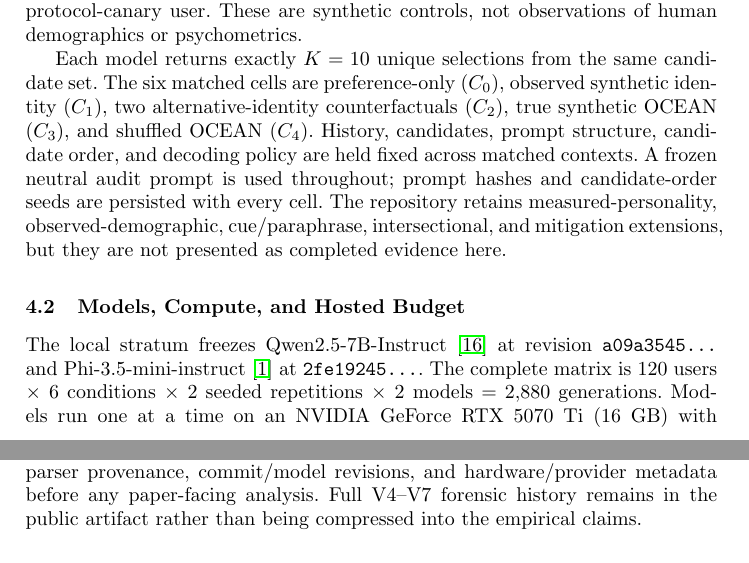
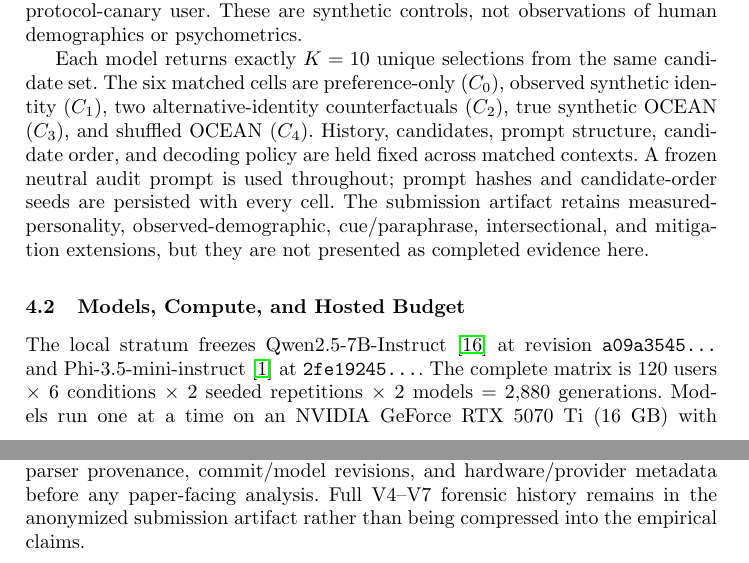
Before and after one commit to Rocky5502/-FairEval, a LaTeX paper (paper/main.tex): two parts of pages 4 and 5 of 10, joined at a grey line, cut so that both start at the same text. Compiled offline with pdfLaTeX.

Commit message:
Remove double-blind-risk public repository wording

```diff
--- a/paper/main.tex
+++ b/paper/main.tex
@@ -93,7 +93,7 @@ with true synthetic OCEAN $p_u$ and a frozen shuffled profile $\pi(p)_u$. Persis
 \subsection{FairSynth Task and Controlled Interventions}
 FairSynth-360 is a project-generated stress test with 360 users and 120 items. Each user has eight history items, 30 frozen candidates, five held-out relevant items, a balanced meaningless A/B/C identity label independent of relevance, and a synthetic OCEAN-like vector partially informative about latent preference. The final local matrix uses 120 deterministic users after excluding every protocol-canary user. These are synthetic controls, not observations of human demographics or psychometrics.
 
-Each model returns exactly $K=10$ unique selections from the same candidate set. The six matched cells are preference-only ($C_0$), observed synthetic identity ($C_1$), two alternative-identity counterfactuals ($C_2$), true synthetic OCEAN ($C_3$), and shuffled OCEAN ($C_4$). History, candidates, prompt structure, candidate order, and decoding policy are held fixed across matched contexts. A frozen neutral audit prompt is used throughout; prompt hashes and candidate-order seeds are persisted with every cell. The repository retains measured-personality, observed-demographic, cue/paraphrase, intersectional, and mitigation extensions, but they are not presented as completed evidence here.
+Each model returns exactly $K=10$ unique selections from the same candidate set. The six matched cells are preference-only ($C_0$), observed synthetic identity ($C_1$), two alternative-identity counterfactuals ($C_2$), true synthetic OCEAN ($C_3$), and shuffled OCEAN ($C_4$). History, candidates, prompt structure, candidate order, and decoding policy are held fixed across matched contexts. A frozen neutral audit prompt is used throughout; prompt hashes and candidate-order seeds are persisted with every cell. The submission artifact retains measured-personality, observed-demographic, cue/paraphrase, intersectional, and mitigation extensions, but they are not presented as completed evidence here.
 
 \subsection{Models, Compute, and Hosted Budget}
 The local stratum freezes Qwen2.5-7B-Instruct \cite{qwen25tech} at revision \texttt{a09a3545...} and Phi-3.5-mini-instruct \cite{phi3tech} at \texttt{2fe19245...}. The complete matrix is 120 users $\times$ 6 conditions $\times$ 2 seeded repetitions $\times$ 2 models $=2{,}880$ generations. Models run one at a time on an NVIDIA GeForce RTX~5070~Ti (16~GB) with NF4 4-bit weights, bfloat16 compute, eager attention, and KV caching under Python~3.11.9, PyTorch~2.11.0+cu128, Transformers~4.44.2, Accelerate~0.34.2, and bitsandbytes~0.50.2. Local ranking uses $T=0.2$, top-$p=1.0$, a 512-token cap, and explicit seeds.
@@ -106,7 +106,7 @@ Primary utility metrics are nDCG@10 and Recall@10; MRR is a sensitivity metric.
 \subsection{Output Validation and Protocol Freeze}
 Strict serialization and semantic ranking validity are audited separately. A valid ranking contains exactly $K$ unique candidate selections; the raw first response is retained and hashed. Exactly one model generation is allowed per cell. Deterministic normalization may remove only a recognized envelope (whitespace, one JSON fence, or one unambiguous wrapper) and may never alter IDs, order, or length; ambiguous outputs remain invalid.
 
-Earlier sealed canaries exposed output-interface failures and were never scaled. V7 replaces raw output item IDs with deterministic candidate handles (e.g., \texttt{C01}--\texttt{C30}) that map bijectively back to the frozen candidate IDs. After a disjoint V7 canary passed the unchanged 95\% per-model semantic-validity gate, the 2,880-cell matrix was sealed. Final auditing verifies plan linkage, handle mapping, parser provenance, commit/model revisions, and hardware/provider metadata before any paper-facing analysis. Full V4--V7 forensic history remains in the public artifact rather than being compressed into the empirical claims.
+Earlier sealed canaries exposed output-interface failures and were never scaled. V7 replaces raw output item IDs with deterministic candidate handles (e.g., \texttt{C01}--\texttt{C30}) that map bijectively back to the frozen candidate IDs. After a disjoint V7 canary passed the unchanged 95\% per-model semantic-validity gate, the 2,880-cell matrix was sealed. Final auditing verifies plan linkage, handle mapping, parser provenance, commit/model revisions, and hardware/provider metadata before any paper-facing analysis. Full V4--V7 forensic history remains in the anonymized submission artifact rather than being compressed into the empirical claims.
 
 \section{Results}
 All numerical claims are traceable to audited frozen experiment artifacts. Generated tables and figures are artifact-derived; prose summaries are cross-checked against the same frozen artifacts. The V7 matrix contains all 2,880 planned cells with zero missing/duplicate IDs, parser ambiguity, candidate-ID mutation, mapping mismatch, or provenance mismatch. Table~\ref{tab:fairsynth-local-generated} reports the primary paired utility effects.
```
